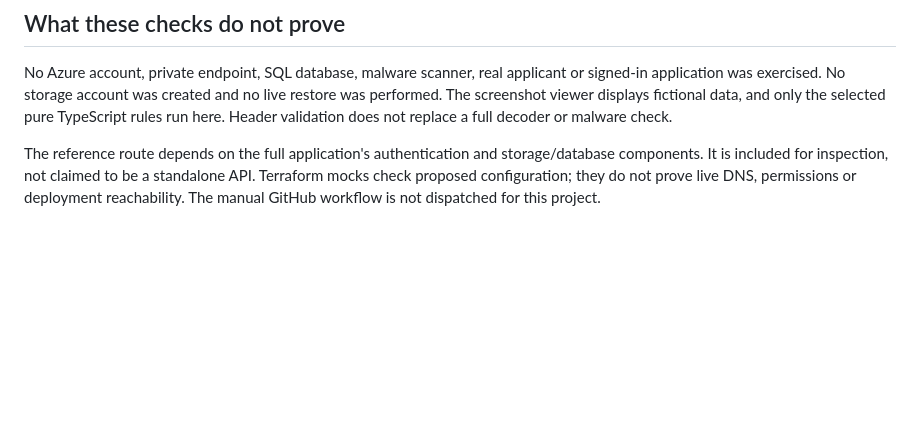
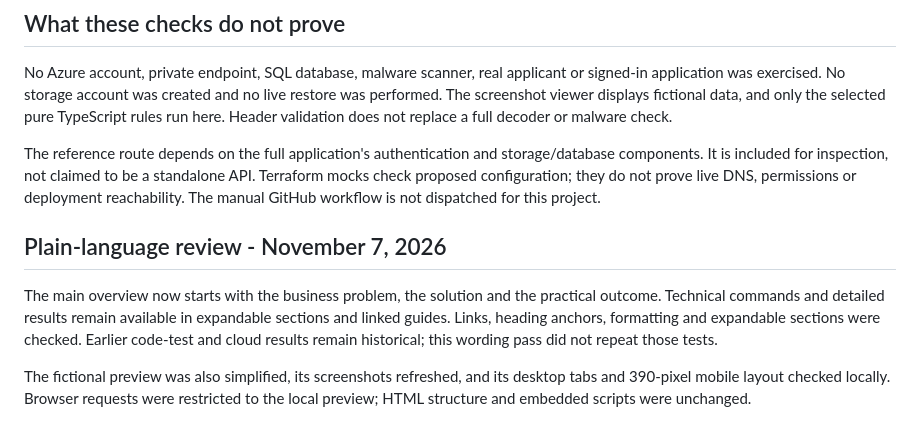
Before and after one commit to truthofsource/azure-blob-storage-and-file-uploads, a Markdown page: docs/VALIDATION.md, the part around the change. Rendered like a GitHub page; blank space fills up the shorter version.

```diff
--- a/docs/VALIDATION.md
+++ b/docs/VALIDATION.md
@@ -20,3 +20,15 @@ Four screenshots are included: [overview](images/01-overview.png), [upload examp
 No Azure account, private endpoint, SQL database, malware scanner, real applicant or signed-in application was exercised. No storage account was created and no live restore was performed. The screenshot viewer displays fictional data, and only the selected pure TypeScript rules run here. Header validation does not replace a full decoder or malware check.
 
 The reference route depends on the full application's authentication and storage/database components. It is included for inspection, not claimed to be a standalone API. Terraform mocks check proposed configuration; they do not prove live DNS, permissions or deployment reachability. The manual GitHub workflow is not dispatched for this project.
+
+## Plain-language review - November 7, 2026
+
+The main overview now starts with the business problem, the solution and the
+practical outcome. Technical commands and detailed results remain available in
+expandable sections and linked guides. Links, heading anchors, formatting and
+expandable sections were checked. Earlier code-test and cloud results remain
+historical; this wording pass did not repeat those tests.
+
+The fictional preview was also simplified, its screenshots refreshed, and its
+desktop tabs and 390-pixel mobile layout checked locally. Browser requests were
+restricted to the local preview; HTML structure and embedded scripts were unchanged.
```
Also changed, not shown: README.md (+37 -31 lines), docs/images/01-overview.png, docs/images/02-upload-example.png, docs/images/03-access-and-recovery.png, docs/images/04-mobile.png, 1 other file.
